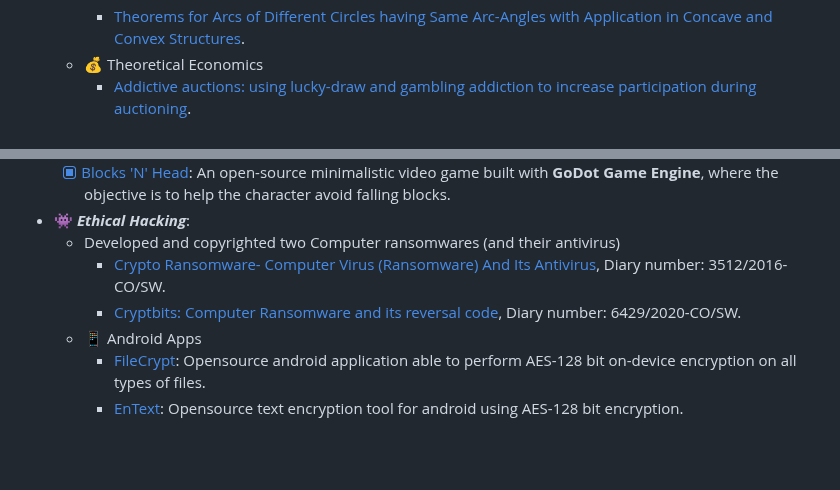
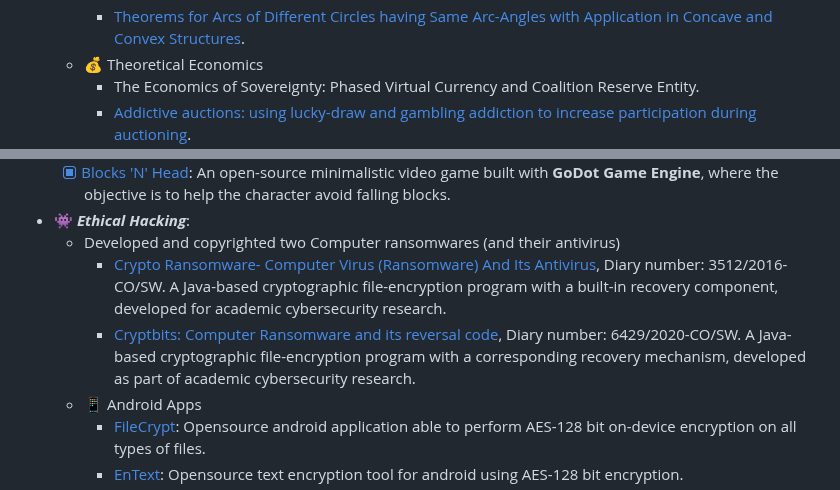
Before and after one commit to mr-ravin/mr-ravin.github.io, a Markdown page: README.md, 2 parts joined by grey strips. Drawn GitHub-style; blank space fills up the shorter version.

Commit message:
Revise README with project updates and details
Updated project descriptions and added details for ransomware programs (ethical usage: academic research).

```diff
--- a/README.md
+++ b/README.md
@@ -35,6 +35,7 @@ Some of his achievements are mentioned below:
     - [A Theorem on Numbers of the Form 10<sup>x</sup>](https://mr-ravin.github.io/mathematician/static/media/A_Theorem_on_Numbers_of_the_Form_10%5Ex.81d467c69abaacb62887.pdf).
     - [Theorems for Arcs of Different Circles having Same Arc-Angles with Application in Concave and Convex Structures](https://mr-ravin.github.io/mathematician/static/media/TheoremsForArcsOfDifferentCircles.3d3f1b808d7cc9312931.pdf).
   - 💰 Theoretical Economics
+    - The Economics of Sovereignty: Phased Virtual Currency and Coalition Reserve Entity.
     - [Addictive auctions: using lucky-draw and gambling addiction to increase participation during auctioning](https://mr-ravin.github.io/economist/static/media/AddictiveAuctions.fea57be7e7d2c2b61478.pdf).
 - 🎮 <i><b>Indie-Game Developer</b></i>:
   - [x] [Rotation Wars 2](https://github.com/mr-ravin/rotationwars2): An open-source, minimalistic multiplayer game built with **Unity3D** for [Android](https://play.google.com/store/apps/details?id=ravin.developer.rotationwars2), Linux, and [Web Browser](https://ravinkumar.itch.io/rotationwars2). Players battle on a dynamically rotating platform, pushing and maneuvering to stay on while knocking opponents off. The last player standing wins.
@@ -42,8 +43,8 @@ Some of his achievements are mentioned below:
   - [x] [Blocks 'N' Head](https://github.com/mr-ravin/blocks-n-head): An open-source minimalistic video game built with **GoDot Game Engine**, where the objective is to help the character avoid falling blocks.
 - 👾 <i><b>Ethical Hacking</b></i>:
   - Developed and copyrighted two Computer ransomwares (and their antivirus)
-    - [Crypto Ransomware- Computer Virus (Ransomware) And Its Antivirus](http://copyright.gov.in/SearchRoc.aspx), Diary number: 3512/2016-CO/SW.
-    - [Cryptbits: Computer Ransomware and its reversal code](http://copyright.gov.in/SearchRoc.aspx), Diary number: 6429/2020-CO/SW.
+    - [Crypto Ransomware- Computer Virus (Ransomware) And Its Antivirus](http://copyright.gov.in/SearchRoc.aspx), Diary number: 3512/2016-CO/SW. A Java-based cryptographic file-encryption program with a built-in recovery component, developed for academic cybersecurity research.
+    - [Cryptbits: Computer Ransomware and its reversal code](http://copyright.gov.in/SearchRoc.aspx), Diary number: 6429/2020-CO/SW. A Java-based cryptographic file-encryption program with a corresponding recovery mechanism, developed as part of academic cybersecurity research.
   - 📱 Android Apps
     - [FileCrypt](https://github.com/mr-ravin/filecrypt): Opensource android application able to perform AES-128 bit on-device encryption on all types of files.
     - [EnText](https://github.com/mr-ravin/EnText): Opensource text encryption tool for android using AES-128 bit encryption.
```
